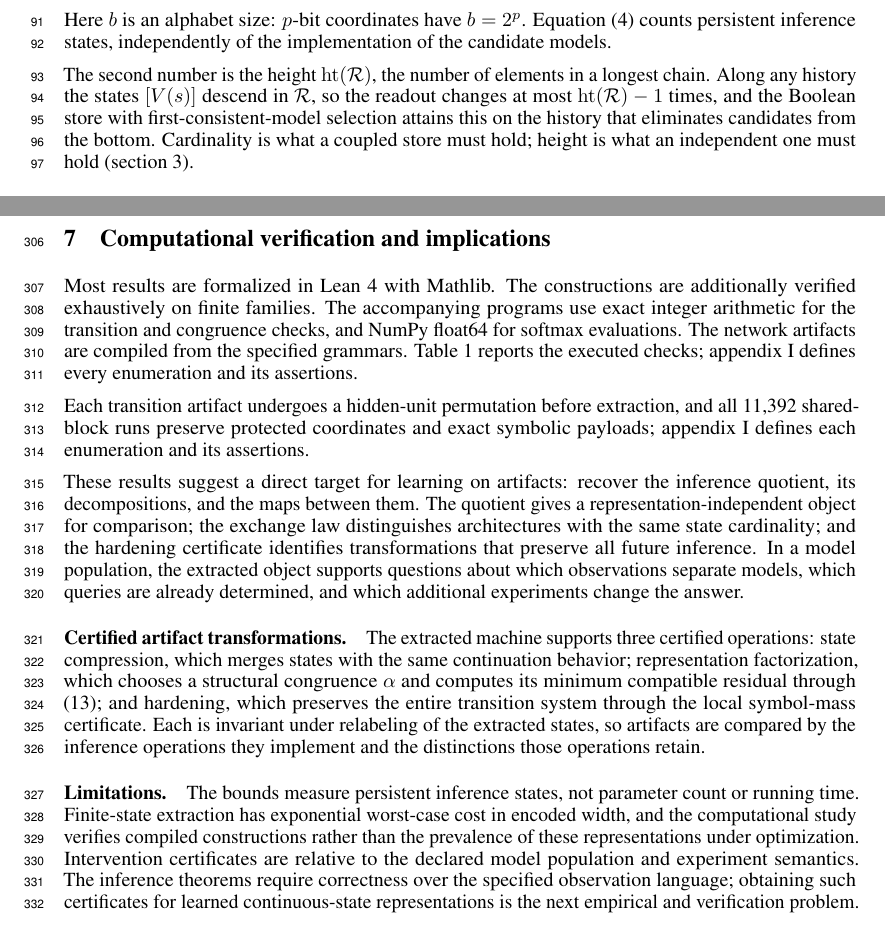
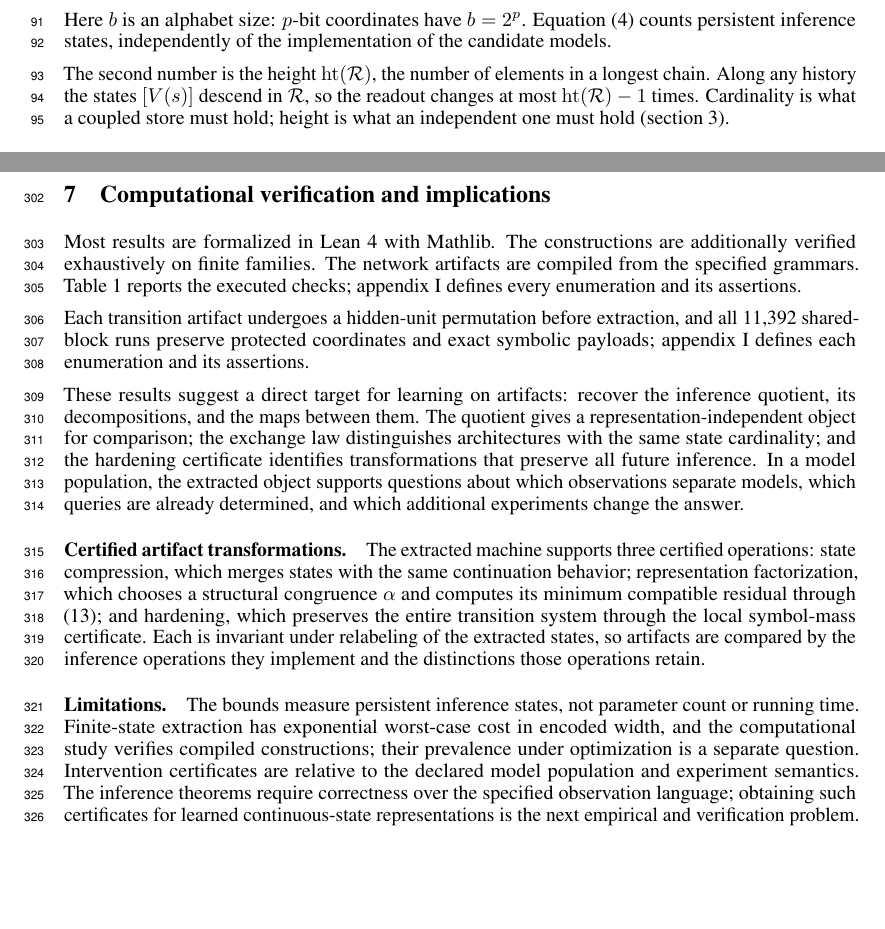
Before and after one commit to Zetetic-Dhruv/neural-artifacts-exchange-law, a LaTeX paper (paper/main.tex): two parts of pages 3 and 9 of 20, joined at a grey line, cut so that both start at the same text, the shorter picture padded with empty space. Compiled offline with pdfLaTeX.

Commit message:
Paper: anonymous source footnote, page-budget trims

```diff
--- a/paper/main.tex
+++ b/paper/main.tex
@@ -142,7 +142,7 @@ The quotient depends on both the available observations and the required answers
 \end{equation}
 Here $b$ is an alphabet size: $p$-bit coordinates have $b=2^p$. Equation~\eqref{eq:cardinality} counts persistent inference states, independently of the implementation of the candidate models.
 
-The second number is the height $\height(\R)$, the number of elements in a longest chain. Along any history the states $[V(s)]$ descend in $\R$, so the readout changes at most $\height(\R)-1$ times, and the Boolean store with first-consistent-model selection attains this on the history that eliminates candidates from the bottom. Cardinality is what a coupled store must hold; height is what an independent one must hold (\cref{sec:exchange}).
+The second number is the height $\height(\R)$, the number of elements in a longest chain. Along any history the states $[V(s)]$ descend in $\R$, so the readout changes at most $\height(\R)-1$ times. Cardinality is what a coupled store must hold; height is what an independent one must hold (\cref{sec:exchange}).
 
 \paragraph{Concrete stores.}
 Nested consistency sets $U_0\subsetneq\cdots\subsetneq U_{n-1}=\C$, together with a readout that distinguishes them, give the chain $C_n$. Positive observations of ordered thresholds give this form with a suitable domain and readout. Independent candidate eliminations generate the Boolean store $2^{[k]}$; reading the full survivor set distinguishes all $2^k$ states.
@@ -404,7 +404,7 @@ Finite acyclic structural causal models give an explicit intervention instance \
 A decoder with unrestricted memory obeys instead $B+t\log_2q\ge N\log_2q$ for tables $f:[N]\to[q]$ reconstructed from a $B$-bit target-dependent artifact and at most $t$ adaptive queries (\cref{app:tables}): stored and queried bits exchange one for one because the transcript is retained. A pooled memory retains only its state, so an experiment counts when it moves the state, and memory rungs and informative rounds are the same quantity. The bit law is the coupled case with unrestricted memory. The observation language and model grammar determine which distinctions require table memory: the AES S-box is specified by finite-field inversion and an affine transformation \citep{nist2023aes}, and that grammar, not the table, is the population.
 
 \section{Computational verification and implications}\label{sec:checks}
-Most results are formalized in Lean~4 with Mathlib. The constructions are additionally verified exhaustively on finite families. The accompanying programs use exact integer arithmetic for the transition and congruence checks, and NumPy float64 for softmax evaluations. The network artifacts are compiled from the specified grammars. \Cref{tab:checks} reports the executed checks; \cref{app:checks} defines every enumeration and its assertions.
+Most results are formalized in Lean~4 with Mathlib. The constructions are additionally verified exhaustively on finite families. The network artifacts are compiled from the specified grammars. \Cref{tab:checks} reports the executed checks; \cref{app:checks} defines every enumeration and its assertions.
 
 \begin{table}[t]
 \caption{Executed verification. Counts refer to enumerated mathematical objects or input cases, not independent training runs. Every assertion passed.}
@@ -436,7 +436,7 @@ These results suggest a direct target for learning on artifacts: recover the inf
 The extracted machine supports three certified operations: state compression, which merges states with the same continuation behavior; representation factorization, which chooses a structural congruence $\alpha$ and computes its minimum compatible residual through \eqref{eq:comp}; and hardening, which preserves the entire transition system through the local symbol-mass certificate. Each is invariant under relabeling of the extracted states, so artifacts are compared by the inference operations they implement and the distinctions those operations retain.
 
 \paragraph{Limitations.}
-The bounds measure persistent inference states, not parameter count or running time. Finite-state extraction has exponential worst-case cost in encoded width, and the computational study verifies compiled constructions rather than the prevalence of these representations under optimization. Intervention certificates are relative to the declared model population and experiment semantics. The inference theorems require correctness over the specified observation language; obtaining such certificates for learned continuous-state representations is the next empirical and verification problem.
+The bounds measure persistent inference states, not parameter count or running time. Finite-state extraction has exponential worst-case cost in encoded width, and the computational study verifies compiled constructions; their prevalence under optimization is a separate question. Intervention certificates are relative to the declared model population and experiment semantics. The inference theorems require correctness over the specified observation language; obtaining such certificates for learned continuous-state representations is the next empirical and verification problem.
 
 \paragraph{Conclusion.}
 An artifact's inference capacity is its retained distinctions together with its composition law: cardinality for a coupled store, chain height for an independent one, and the long revision budget at logarithmic width is the capacity in-context evidence draws on. Attention and feedforward computation realize both laws, finite-symbol hardening preserves their semantic state, and model extraction, representation exchange, and artifact comparison become one operational problem.
```
Also changed, not shown: paper/main.pdf, paper/main.tex (8 more changed lines), 2 other files.
